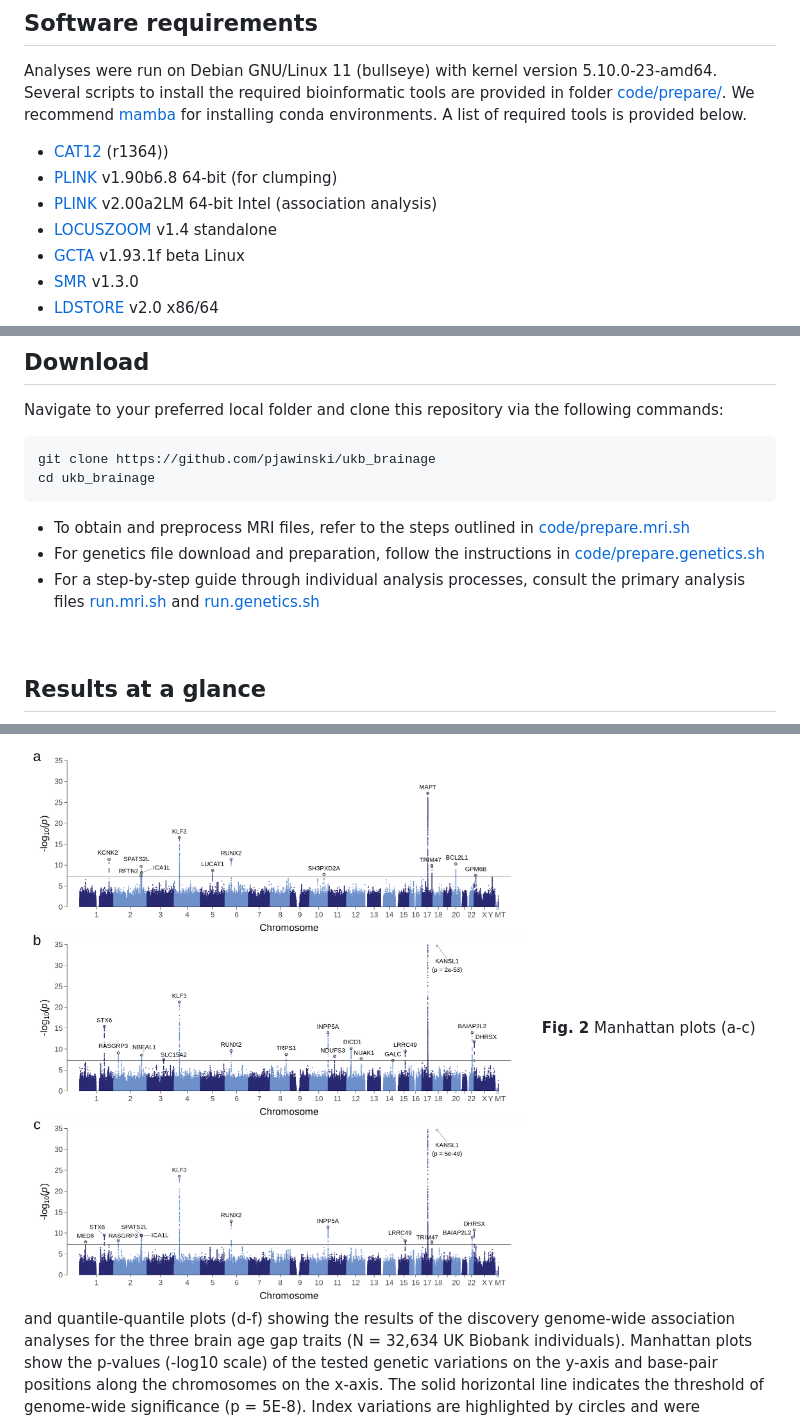
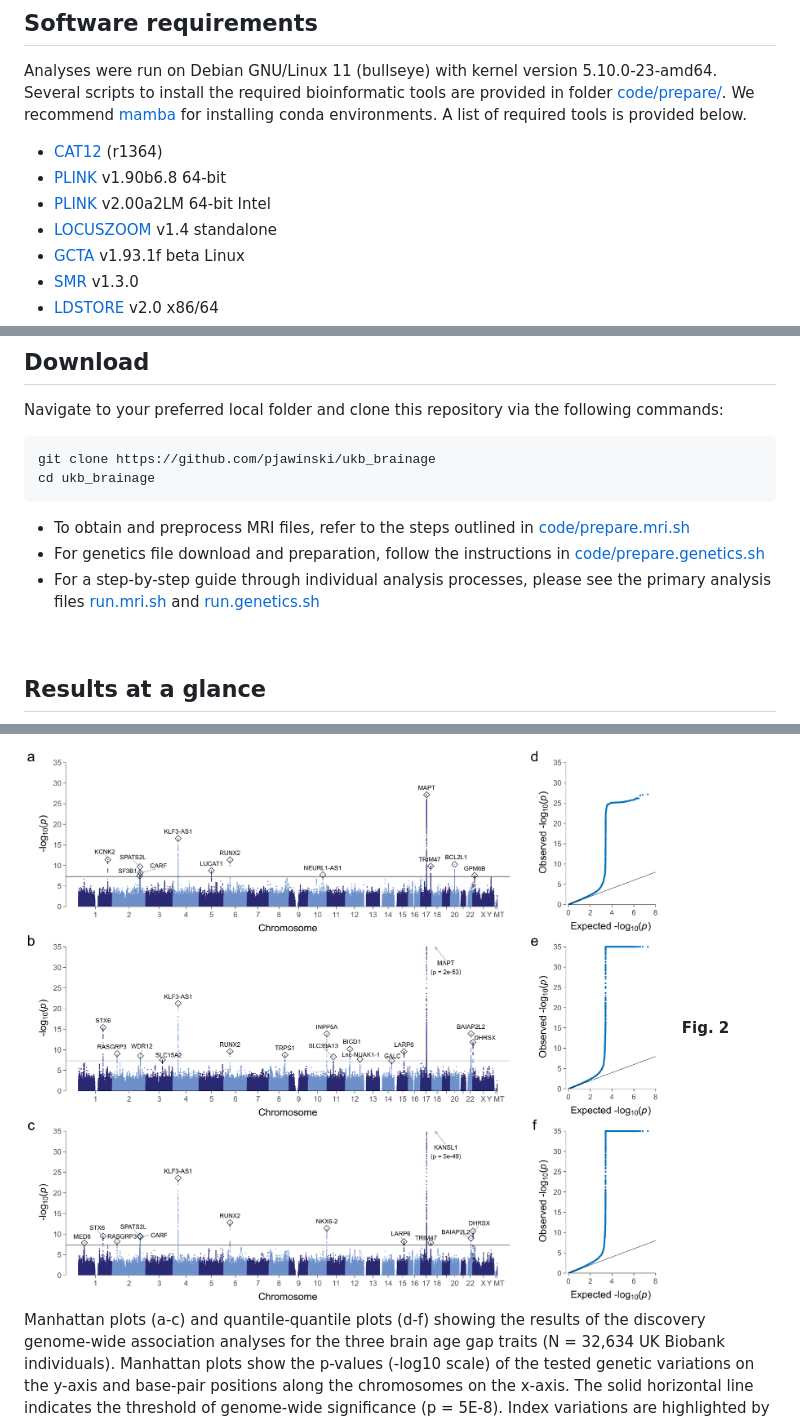
Before and after one commit to pjawinski/ukb_brainage, a Markdown page: README.md, 3 parts joined by grey strips. Drawn GitHub-style.

```diff
--- a/README.md
+++ b/README.md
@@ -16,9 +16,9 @@ Keywords: aging, genetics, machine learning, mental health, MRI
 ## Software requirements
 Analyses were run on Debian GNU/Linux 11 (bullseye) with kernel version 5.10.0-23-amd64. Several scripts to install the required bioinformatic tools are provided in folder [code/prepare/](code/prepare/). We recommend [mamba](https://mamba.readthedocs.io/en/latest/installation/mamba-installation.html) for installing conda environments. A list of required tools is provided below.
 
-- [CAT12](https://neuro-jena.github.io/cat/) (r1364))
-- [PLINK](https://www.cog-genomics.org/plink/) v1.90b6.8 64-bit (for clumping)
-- [PLINK](https://www.cog-genomics.org/plink/2.0/) v2.00a2LM 64-bit Intel (association analysis)
+- [CAT12](https://neuro-jena.github.io/cat/) (r1364)
+- [PLINK](https://www.cog-genomics.org/plink/) v1.90b6.8 64-bit
+- [PLINK](https://www.cog-genomics.org/plink/2.0/) v2.00a2LM 64-bit Intel
 - [LOCUSZOOM](https://genome.sph.umich.edu/wiki/LocusZoom_Standalone) v1.4 standalone
 - [GCTA](https://yanglab.westlake.edu.cn/software/gcta/) v1.93.1f beta Linux
 - [SMR](https://yanglab.westlake.edu.cn/software/smr/#Overview) v1.3.0
@@ -38,7 +38,7 @@ cd ukb_brainage
 
 - To obtain and preprocess MRI files, refer to the steps outlined in [code/prepare.mri.sh](code/prepare.mri.sh)
 - For genetics file download and preparation, follow the instructions in [code/prepare.genetics.sh](code/prepare.genetics.sh)
-- For a step-by-step guide through individual analysis processes, consult the primary analysis files [run.mri.sh](run.mri.sh) and [run.genetics.sh](run.genetics.sh)
+- For a step-by-step guide through individual analysis processes, please see the primary analysis files [run.mri.sh](run.mri.sh) and [run.genetics.sh](run.genetics.sh)
 
 
 <br>
@@ -52,6 +52,6 @@ cd ukb_brainage
 
 
 
-![alt text](results/combined/gwas.manhattan.png "Figure 2")
+![alt text](results/combined/qqplot.manhattan.png "Figure 2")
 **Fig. 2**	Manhattan plots (a-c) and quantile-quantile plots (d-f) showing the results of the discovery genome-wide association analyses for the three brain age gap traits (N = 32,634 UK Biobank individuals). Manhattan plots show the p-values (-log10 scale) of the tested genetic variations on the y-axis and base-pair positions along the chromosomes on the x-axis. The solid horizontal line indicates the threshold of genome-wide significance (p = 5E-8). Index variations are highlighted by circles and were annotated with those genes implicated by our gene prioritization analysis. Results of pseudoautosomal variations have been added to chromosome ‘X’. Quantile-quantile plots show the observed p-values from the association analysis vs. the expected p values under the null hypothesis of no effect (-log10 scale). For illustrative reasons, the y-axis has been truncated at p = 1e-35. **a,d** grey matter brain age gap; **b,e** white matter brain age gap; **c,f** combined grey and white matter brain age gap.
 
```
Also changed, not shown: other parts of README.md (+4 -4 lines).
